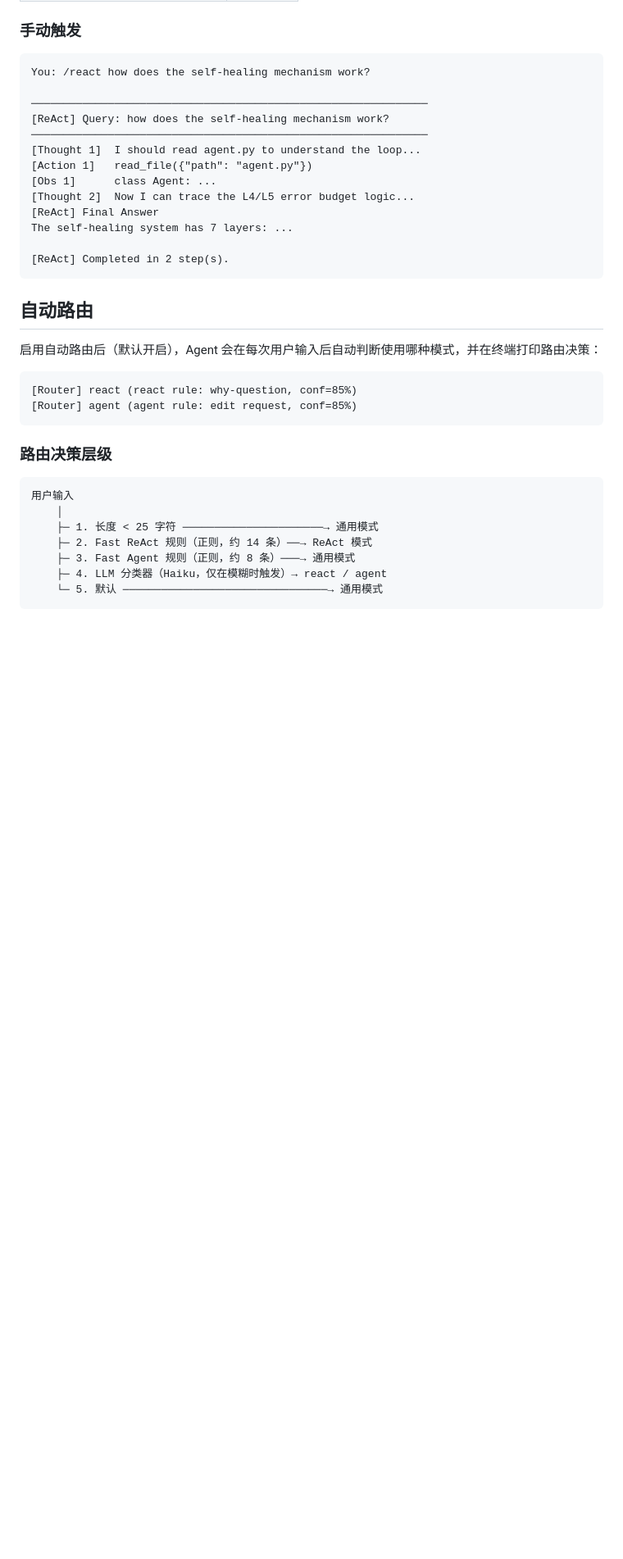
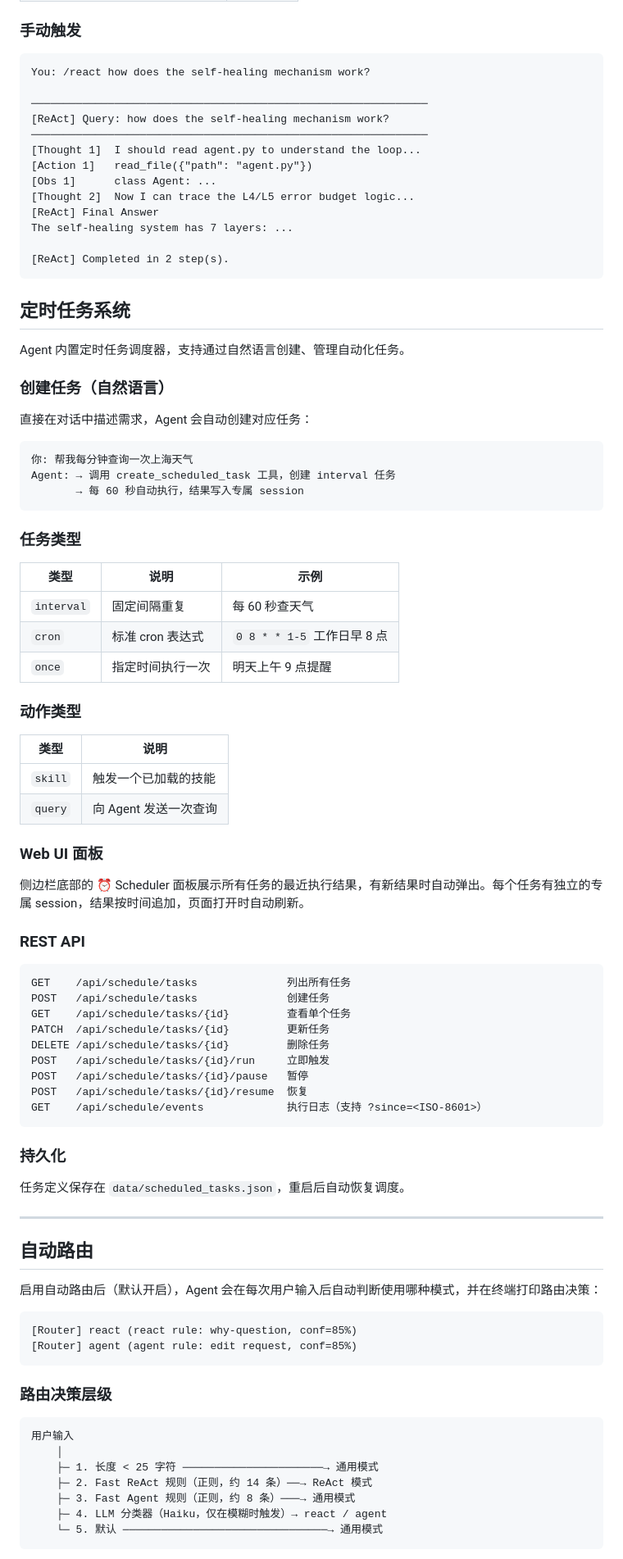
Before and after one commit to jansci621/anthropic-sdk-agent, a Markdown page: README.md, the part around one of its changes. Shown at 82% size. Drawn GitHub-style; blank space fills up the shorter version.

````diff
--- a/README.md
+++ b/README.md
@@ -152,6 +159,59 @@ The self-healing system has 7 layers: ...
 
 [ReAct] Completed in 2 step(s).
 ```
+
+## 定时任务系统
+
+Agent 内置定时任务调度器，支持通过自然语言创建、管理自动化任务。
+
+### 创建任务（自然语言）
+
+直接在对话中描述需求，Agent 会自动创建对应任务：
+
+```
+你: 帮我每分钟查询一次上海天气
+Agent: → 调用 create_scheduled_task 工具，创建 interval 任务
+       → 每 60 秒自动执行，结果写入专属 session
+```
+
+### 任务类型
+
+| 类型 | 说明 | 示例 |
+|------|------|------|
+| `interval` | 固定间隔重复 | 每 60 秒查天气 |
+| `cron` | 标准 cron 表达式 | `0 8 * * 1-5` 工作日早 8 点 |
+| `once` | 指定时间执行一次 | 明天上午 9 点提醒 |
+
+### 动作类型
+
+| 类型 | 说明 |
+|------|------|
+| `skill` | 触发一个已加载的技能 |
+| `query` | 向 Agent 发送一次查询 |
+
+### Web UI 面板
+
+侧边栏底部的 ⏰ Scheduler 面板展示所有任务的最近执行结果，有新结果时自动弹出。每个任务有独立的专属 session，结果按时间追加，页面打开时自动刷新。
+
+### REST API
+
+```
+GET    /api/schedule/tasks              列出所有任务
+POST   /api/schedule/tasks              创建任务
+GET    /api/schedule/tasks/{id}         查看单个任务
+PATCH  /api/schedule/tasks/{id}         更新任务
+DELETE /api/schedule/tasks/{id}         删除任务
+POST   /api/schedule/tasks/{id}/run     立即触发
+POST   /api/schedule/tasks/{id}/pause   暂停
+POST   /api/schedule/tasks/{id}/resume  恢复
+GET    /api/schedule/events             执行日志（支持 ?since=<ISO-8601>）
+```
+
+### 持久化
+
+任务定义保存在 `data/scheduled_tasks.json`，重启后自动恢复调度。
+
+---
 
 ## 自动路由
 
````
Also changed, not shown: other parts of README.md (+10 -1 lines), README_EN.md (+64 -2 lines).
